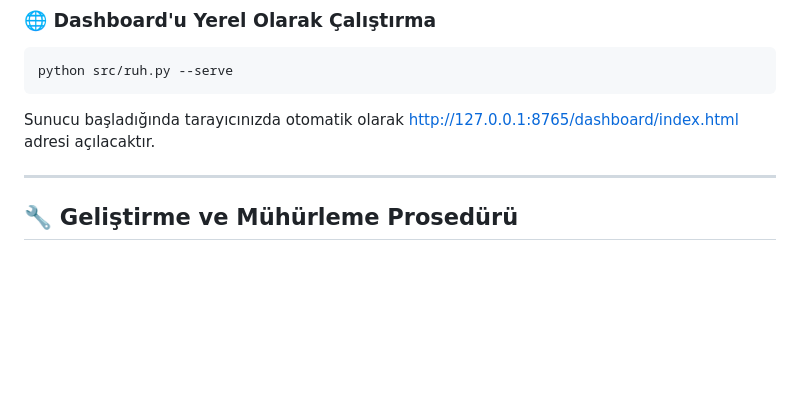
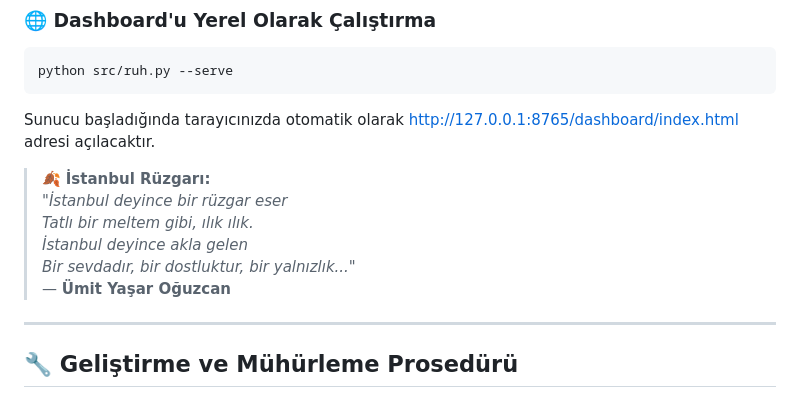
Before and after one commit to arch-yunus/words-of-istanbul, a Markdown page: README.md, the part around one of its changes. GitHub-like rendering; blank space fills up the shorter version.

````diff
--- a/README.md
+++ b/README.md
@@ -142,6 +164,13 @@ Projenin web arayüzü, verileri modern ve dinamik bir biçimde sunar:
 python src/ruh.py --serve
 ```
 Sunucu başladığında tarayıcınızda otomatik olarak [http://127.0.0.1:8765/dashboard/index.html](http://127.0.0.1:8765/dashboard/index.html) adresi açılacaktır.
+
+> 🍂 **İstanbul Rüzgarı:**
+> *"İstanbul deyince bir rüzgar eser
+> Tatlı bir meltem gibi, ılık ılık.
+> İstanbul deyince akla gelen
+> Bir sevdadır, bir dostluktur, bir yalnızlık..."*
+> — **Ümit Yaşar Oğuzcan**
 
 ---
 
````
Also changed, not shown: other parts of README.md (+22 -0 lines).
